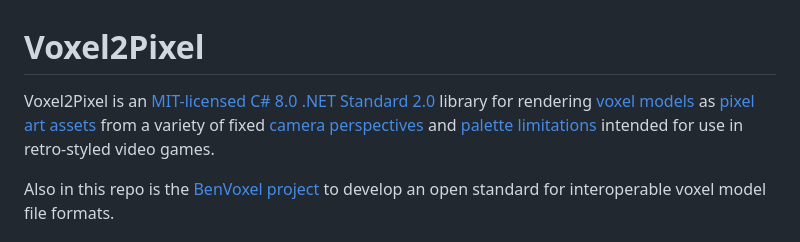
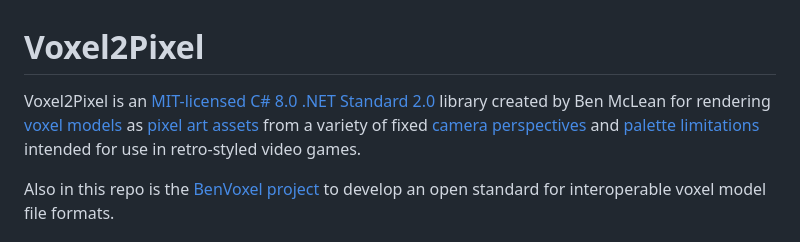
Before and after one commit to BenMcLean/Voxel2Pixel, a Markdown page: README.md, the part around the change. Drawn GitHub-style.

Commit message:
Gotta credit myself :)

```diff
--- a/README.md
+++ b/README.md
@@ -1,5 +1,5 @@
 # Voxel2Pixel
-Voxel2Pixel is an [MIT-licensed](LICENSE) [C# 8.0](https://dotnet.microsoft.com/en-us/languages/csharp) [.NET Standard 2.0](https://learn.microsoft.com/en-us/dotnet/standard/net-standard) library for rendering [voxel models](https://www.megavoxels.com/learn/what-is-a-voxel/) as [pixel art assets](https://2dwillneverdie.com/intro/) from a variety of fixed [camera perspectives](https://opengameart.org/content/chapter-3-perspectives) and [palette limitations](https://lospec.com/palette-list) intended for use in retro-styled video games.
+Voxel2Pixel is an [MIT-licensed](LICENSE) [C# 8.0](https://dotnet.microsoft.com/en-us/languages/csharp) [.NET Standard 2.0](https://learn.microsoft.com/en-us/dotnet/standard/net-standard) library created by Ben McLean for rendering [voxel models](https://www.megavoxels.com/learn/what-is-a-voxel/) as [pixel art assets](https://2dwillneverdie.com/intro/) from a variety of fixed [camera perspectives](https://opengameart.org/content/chapter-3-perspectives) and [palette limitations](https://lospec.com/palette-list) intended for use in retro-styled video games.
 
 Also in this repo is the [BenVoxel project](BenVoxel/README.md) to develop an open standard for interoperable voxel model file formats.
 ## Usage
```
